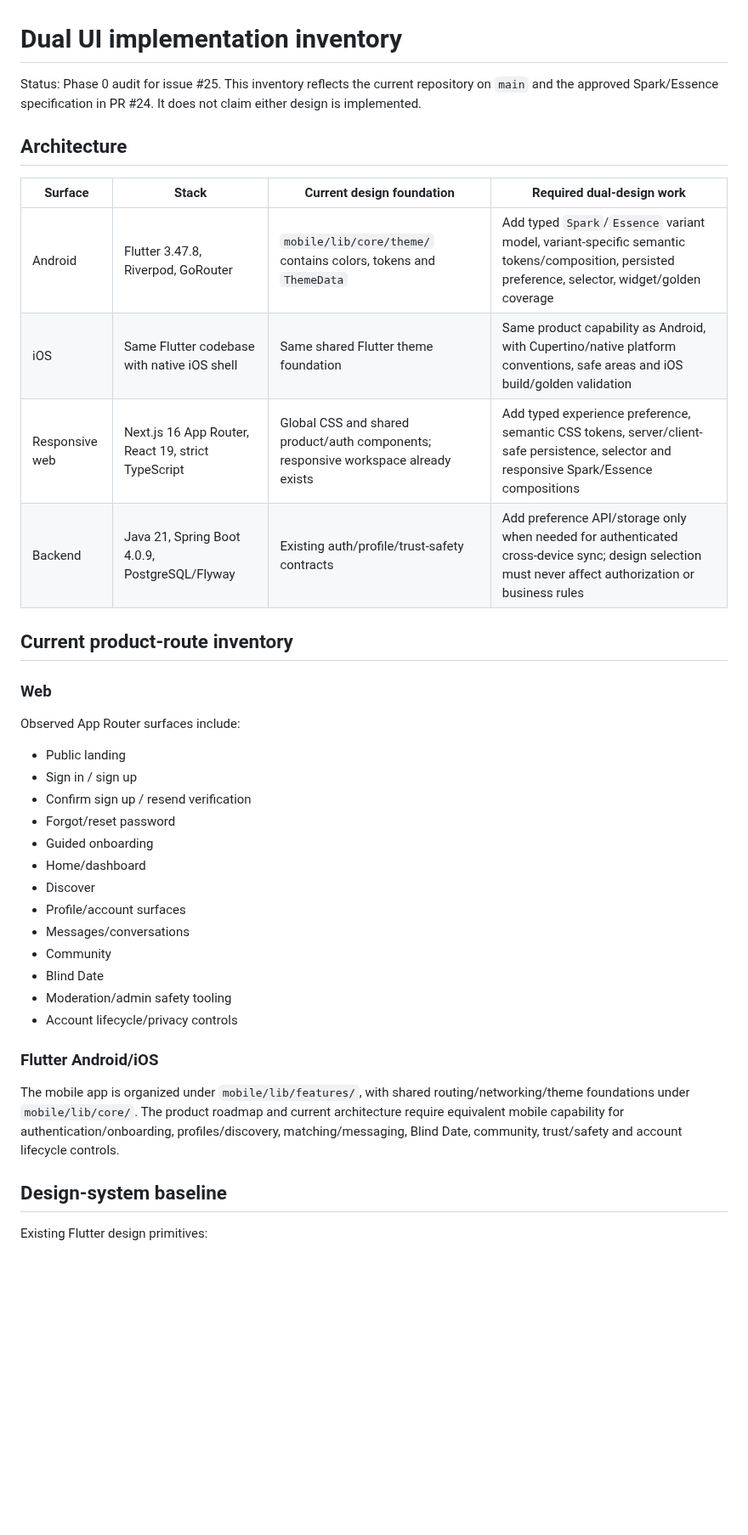
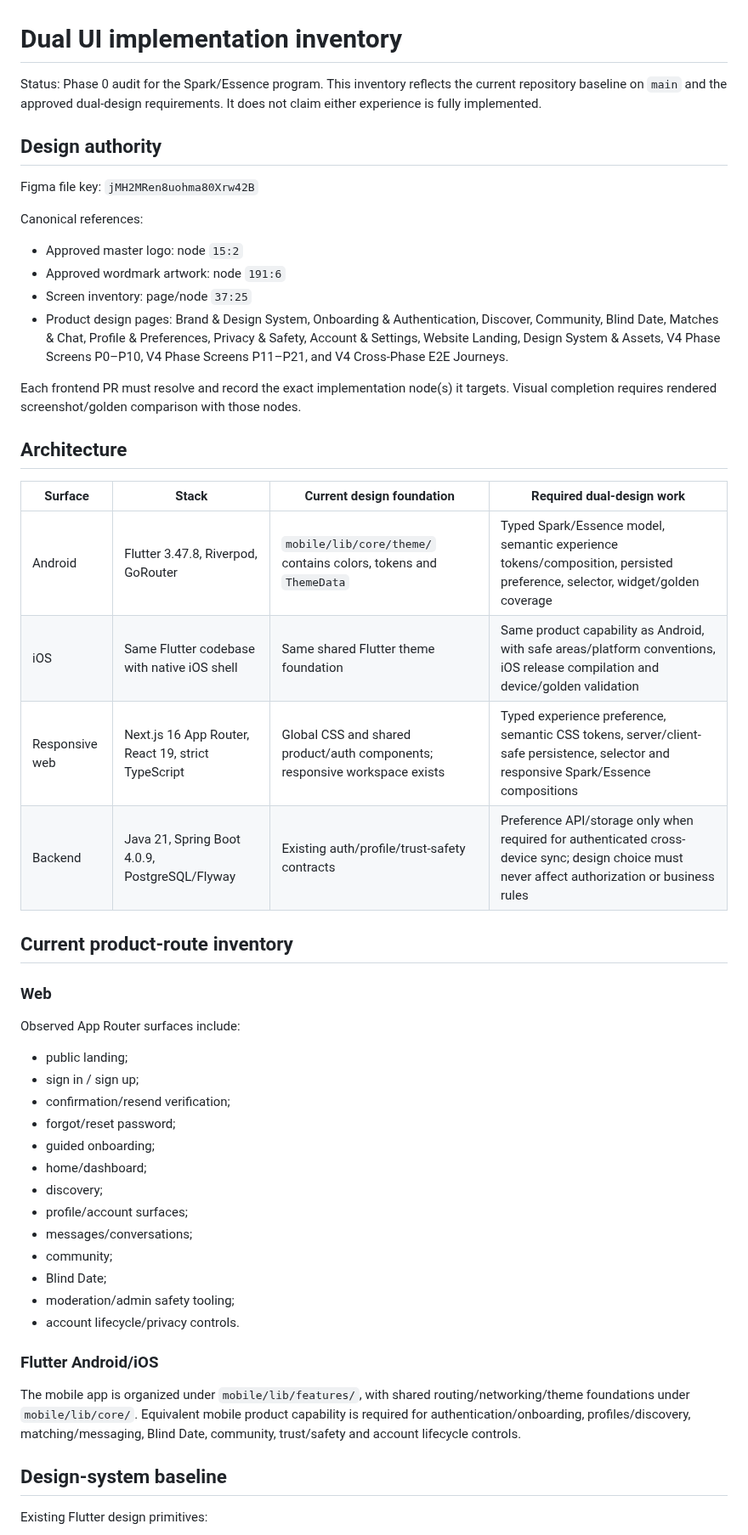
Before and after one commit to operationReact/PritiMitra, a Markdown page: docs/design-system/implementation-inventory.md, the part around one of its changes. Shown at 85% size. GitHub-like rendering; blank space fills up the shorter version.

```diff
--- a/docs/design-system/implementation-inventory.md
+++ b/docs/design-system/implementation-inventory.md
@@ -1,36 +1,48 @@
 # Dual UI implementation inventory
 
-Status: Phase 0 audit for issue #25. This inventory reflects the current repository on `main` and the approved Spark/Essence specification in PR #24. It does not claim either design is implemented.
+Status: Phase 0 audit for the Spark/Essence program. This inventory reflects the current repository baseline on `main` and the approved dual-design requirements. It does not claim either experience is fully implemented.
+
+## Design authority
+
+Figma file key: `jMH2MRen8uohma80Xrw42B`
+
+Canonical references:
+- Approved master logo: node `15:2`
+- Approved wordmark artwork: node `191:6`
+- Screen inventory: page/node `37:25`
+- Product design pages: Brand & Design System, Onboarding & Authentication, Discover, Community, Blind Date, Matches & Chat, Profile & Preferences, Privacy & Safety, Account & Settings, Website Landing, Design System & Assets, V4 Phase Screens P0–P10, V4 Phase Screens P11–P21, and V4 Cross-Phase E2E Journeys.
+
+Each frontend PR must resolve and record the exact implementation node(s) it targets. Visual completion requires rendered screenshot/golden comparison with those nodes.
 
 ## Architecture
 
 | Surface | Stack | Current design foundation | Required dual-design work |
 |---|---|---|---|
-| Android | Flutter 3.47.8, Riverpod, GoRouter | `mobile/lib/core/theme/` contains colors, tokens and `ThemeData` | Add typed `Spark`/`Essence` variant model, variant-specific semantic tokens/composition, persisted preference, selector, widget/golden coverage |
-| iOS | Same Flutter codebase with native iOS shell | Same shared Flutter theme foundation | Same product capability as Android, with Cupertino/native platform conventions, safe areas and iOS build/golden validation |
-| Responsive web | Next.js 16 App Router, React 19, strict TypeScript | Global CSS and shared product/auth components; responsive workspace already exists | Add typed experience preference, semantic CSS tokens, server/client-safe persistence, selector and responsive Spark/Essence compositions |
-| Backend | Java 21, Spring Boot 4.0.9, PostgreSQL/Flyway | Existing auth/profile/trust-safety contracts | Add preference API/storage only when needed for authenticated cross-device sync; design selection must never affect authorization or business rules |
+| Android | Flutter 3.47.8, Riverpod, GoRouter | `mobile/lib/core/theme/` contains colors, tokens and `ThemeData` | Typed Spark/Essence model, semantic experience tokens/composition, persisted preference, selector, widget/golden coverage |
+| iOS | Same Flutter codebase with native iOS shell | Same shared Flutter theme foundation | Same product capability as Android, with safe areas/platform conventions, iOS release compilation and device/golden validation |
+| Responsive web | Next.js 16 App Router, React 19, strict TypeScript | Global CSS and shared product/auth components; responsive workspace exists | Typed experience preference, semantic CSS tokens, server/client-safe persistence, selector and responsive Spark/Essence compositions |
+| Backend | Java 21, Spring Boot 4.0.9, PostgreSQL/Flyway | Existing auth/profile/trust-safety contracts | Preference API/storage only when required for authenticated cross-device sync; design choice must never affect authorization or business rules |
 
 ## Current product-route inventory
 
 ### Web
 Observed App Router surfaces include:
-- Public landing
-- Sign in / sign up
-- Confirm sign up / resend verification
-- Forgot/reset password
-- Guided onboarding
-- Home/dashboard
-- Discover
-- Profile/account surfaces
-- Messages/conversations
-- Community
-- Blind Date
-- Moderation/admin safety tooling
-- Account lifecycle/privacy controls
+- public landing;
+- sign in / sign up;
+- confirmation/resend verification;
+- forgot/reset password;
+- guided onboarding;
+- home/dashboard;
+- discovery;
+- profile/account surfaces;
+- messages/conversations;
+- community;
+- Blind Date;
+- moderation/admin safety tooling;
+- account lifecycle/privacy controls.
 
 ### Flutter Android/iOS
-The mobile app is organized under `mobile/lib/features/`, with shared routing/networking/theme foundations under `mobile/lib/core/`. The product roadmap and current architecture require equivalent mobile capability for authentication/onboarding, profiles/discovery, matching/messaging, Blind Date, community, trust/safety and account lifecycle controls.
+The mobile app is organized under `mobile/lib/features/`, with shared routing/networking/theme foundations under `mobile/lib/core/`. Equivalent mobile product capability is required for authentication/onboarding, profiles/discovery, matching/messaging, Blind Date, community, trust/safety and account lifecycle controls.
 
 ## Design-system baseline
 
```
Also changed, not shown: other parts of docs/design-system/implementation-inventory.md (+61 -55 lines).
